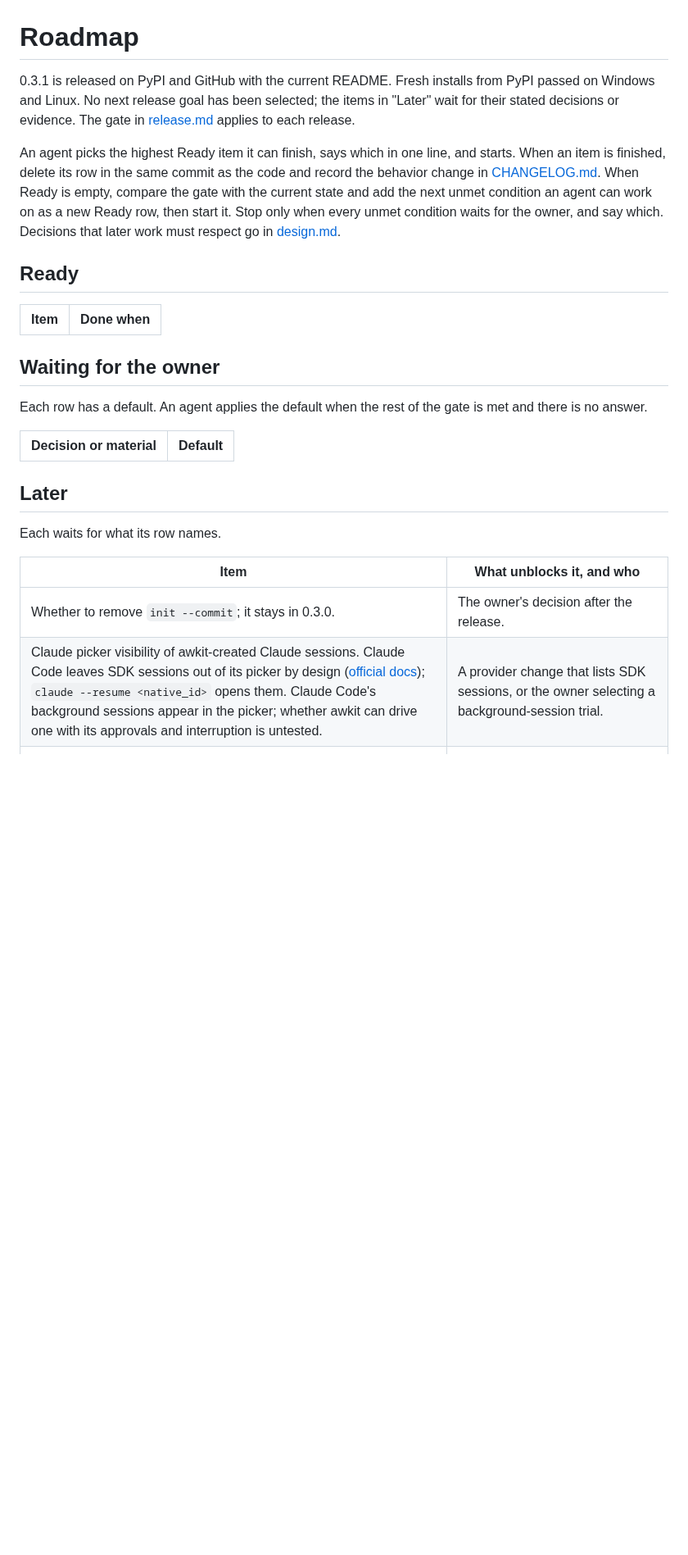
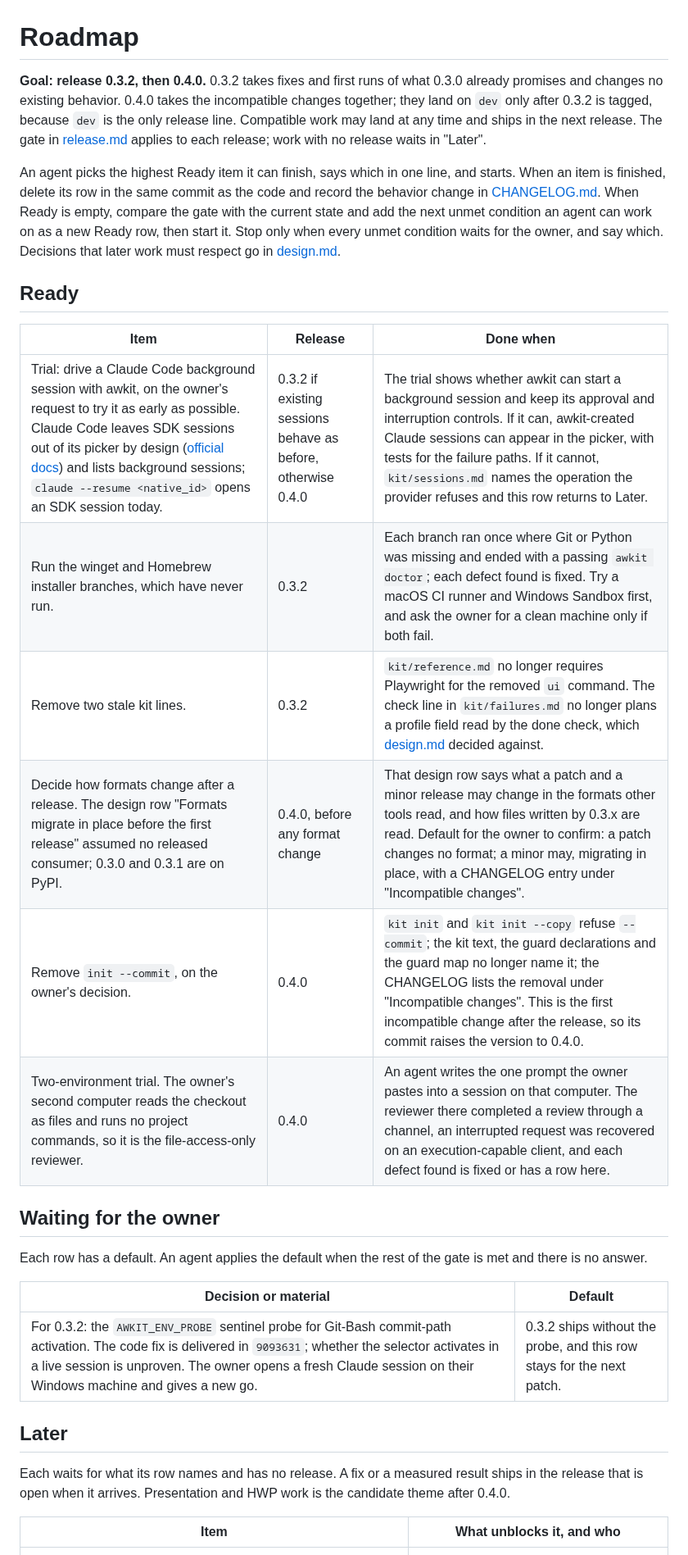
Before and after one commit to min-seokkim/agent-work-kit, a Markdown page: docs/roadmap.md, the part around one of its changes. Shown at 82% size. GitHub-like rendering; blank space fills up the shorter version.

Commit message:
Assign roadmap work to 0.3.2 and 0.4.0 on the owner's decision
The owner approved the release assignment, decided to remove init --commit, chose the second computer for the two-environment trial and asked for the Claude background-session trial as early as possible. The gate row on incompatible changes now reads per release, and AGENTS.md no longer limits Ready to the 0.3.0 gate.

```diff
--- a/docs/roadmap.md
+++ b/docs/roadmap.md
@@ -1,13 +1,19 @@
 # Roadmap
 
-0.3.1 is released on PyPI and GitHub with the current README. Fresh installs from PyPI passed on Windows and Linux. No next release goal has been selected; the items in "Later" wait for their stated decisions or evidence. The gate in [release.md](release.md) applies to each release.
+**Goal: release 0.3.2, then 0.4.0.** 0.3.2 takes fixes and first runs of what 0.3.0 already promises and changes no existing behavior. 0.4.0 takes the incompatible changes together; they land on `dev` only after 0.3.2 is tagged, because `dev` is the only release line. Compatible work may land at any time and ships in the next release. The gate in [release.md](release.md) applies to each release; work with no release waits in "Later".
 
 An agent picks the highest Ready item it can finish, says which in one line, and starts. When an item is finished, delete its row in the same commit as the code and record the behavior change in [CHANGELOG.md](../CHANGELOG.md). When Ready is empty, compare the gate with the current state and add the next unmet condition an agent can work on as a new Ready row, then start it. Stop only when every unmet condition waits for the owner, and say which. Decisions that later work must respect go in [design.md](design.md).
 
 ## Ready
 
-| Item | Done when |
-|---|---|
+| Item | Release | Done when |
+|---|---|---|
+| Trial: drive a Claude Code background session with awkit, on the owner's request to try it as early as possible. Claude Code leaves SDK sessions out of its picker by design ([official docs](https://code.claude.com/docs/en/sessions#loop-p-agent-sdk-and-background-sessions)) and lists background sessions; `claude --resume <native_id>` opens an SDK session today. | 0.3.2 if existing sessions behave as before, otherwise 0.4.0 | The trial shows whether awkit can start a background session and keep its approval and interruption controls. If it can, awkit-created Claude sessions can appear in the picker, with tests for the failure paths. If it cannot, `kit/sessions.md` names the operation the provider refuses and this row returns to Later. |
+| Run the winget and Homebrew installer branches, which have never run. | 0.3.2 | Each branch ran once where Git or Python was missing and ended with a passing `awkit doctor`; each defect found is fixed. Try a macOS CI runner and Windows Sandbox first, and ask the owner for a clean machine only if both fail. |
+| Remove two stale kit lines. | 0.3.2 | `kit/reference.md` no longer requires Playwright for the removed `ui` command. The check line in `kit/failures.md` no longer plans a profile field read by the done check, which [design.md](design.md) decided against. |
+| Decide how formats change after a release. The design row "Formats migrate in place before the first release" assumed no released consumer; 0.3.0 and 0.3.1 are on PyPI. | 0.4.0, before any format change | That design row says what a patch and a minor release may change in the formats other tools read, and how files written by 0.3.x are read. Default for the owner to confirm: a patch changes no format; a minor may, migrating in place, with a CHANGELOG entry under "Incompatible changes". |
+| Remove `init --commit`, on the owner's decision. | 0.4.0 | `kit init` and `kit init --copy` refuse `--commit`; the kit text, the guard declarations and the guard map no longer name it; the CHANGELOG lists the removal under "Incompatible changes". This is the first incompatible change after the release, so its commit raises the version to 0.4.0. |
+| Two-environment trial. The owner's second computer reads the checkout as files and runs no project commands, so it is the file-access-only reviewer. | 0.4.0 | An agent writes the one prompt the owner pastes into a session on that computer. The reviewer there completed a review through a channel, an interrupted request was recovered on an execution-capable client, and each defect found is fixed or has a row here. |
 
 ## Waiting for the owner
 
@@ -15,13 +21,12 @@ Each row has a default. An agent applies the default when the rest of the gate i
 
 | Decision or material | Default |
 |---|---|
+| For 0.3.2: the `AWKIT_ENV_PROBE` sentinel probe for Git-Bash commit-path activation. The code fix is delivered in `9093631`; whether the selector activates in a live session is unproven. The owner opens a fresh Claude session on their Windows machine and gives a new go. | 0.3.2 ships without the probe, and this row stays for the next patch. |
 
 ## Later
 
-Each waits for what its row names.
+Each waits for what its row names and has no release. A fix or a measured result ships in the release that is open when it arrives. Presentation and HWP work is the candidate theme after 0.4.0.
 
 | Item | What unblocks it, and who |
 |---|---|
-| Whether to remove `init --commit`; it stays in 0.3.0. | The owner's decision after the release. |
-| Claude picker visibility of awkit-created Claude sessions. Claude Code leaves SDK sessions out of its picker by design ([official docs](https://code.claude.com/docs/en/sessions#loop-p-agent-sdk-and-background-sessions)); `claude --resume <native_id>` opens them. Claude Code's background sessions appear in the picker; whether awkit can drive one with its approvals and interruption is untested. | A provider change that lists SDK sessions, or the owner selecting a background-session trial. |
 | Storage growth of shared artifact storage on a real continuation. One copied run is 42.8 MB; the first shared run with one changed file added 284 KB plus a 4.8 KB object. Near-identical repeats prove nothing. | The owner's target project runs a continuation that changes outputs; that session records the increment against a copied counterfactual. |
```
Also changed, not shown: other parts of docs/roadmap.md (+0 -3 lines), AGENTS.md (+1 -1 lines), docs/release.md (+1 -1 lines).
